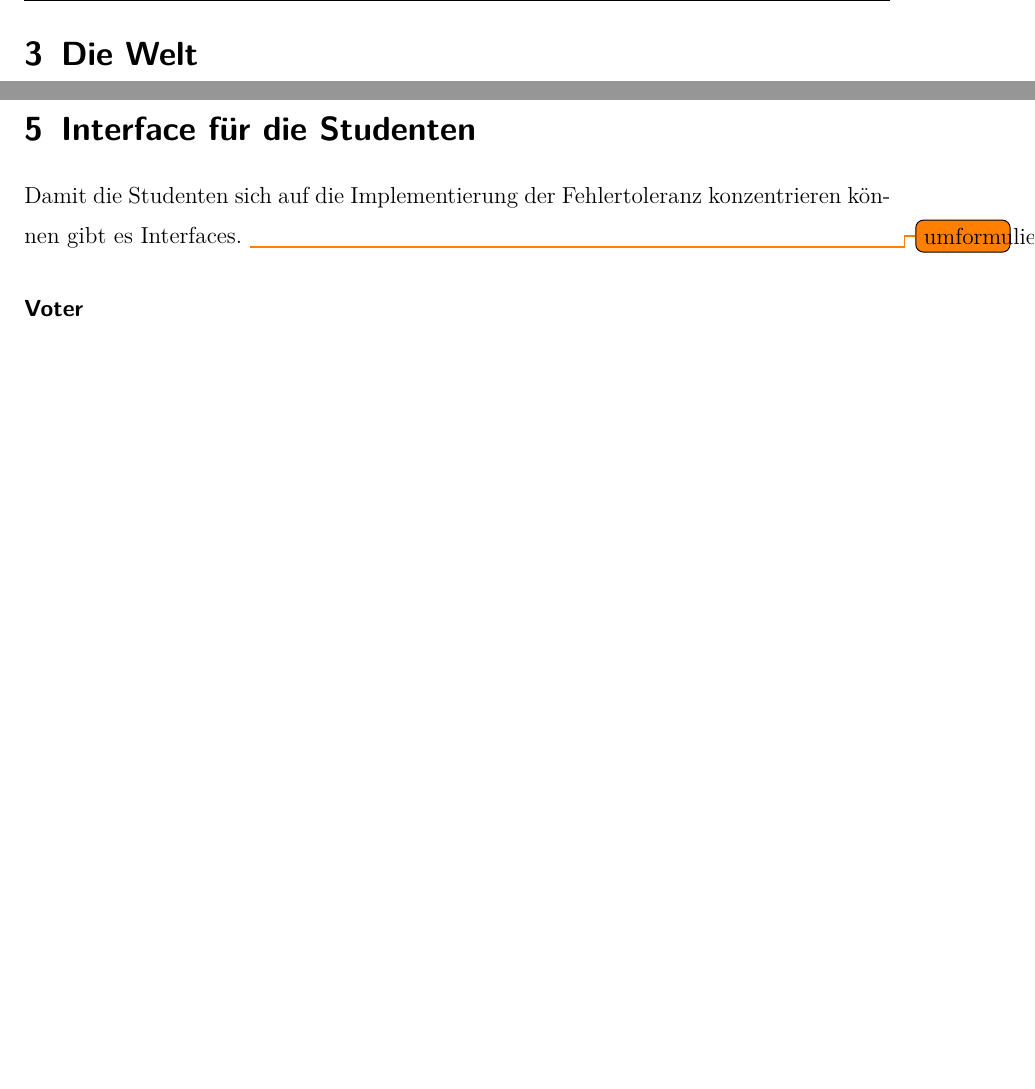
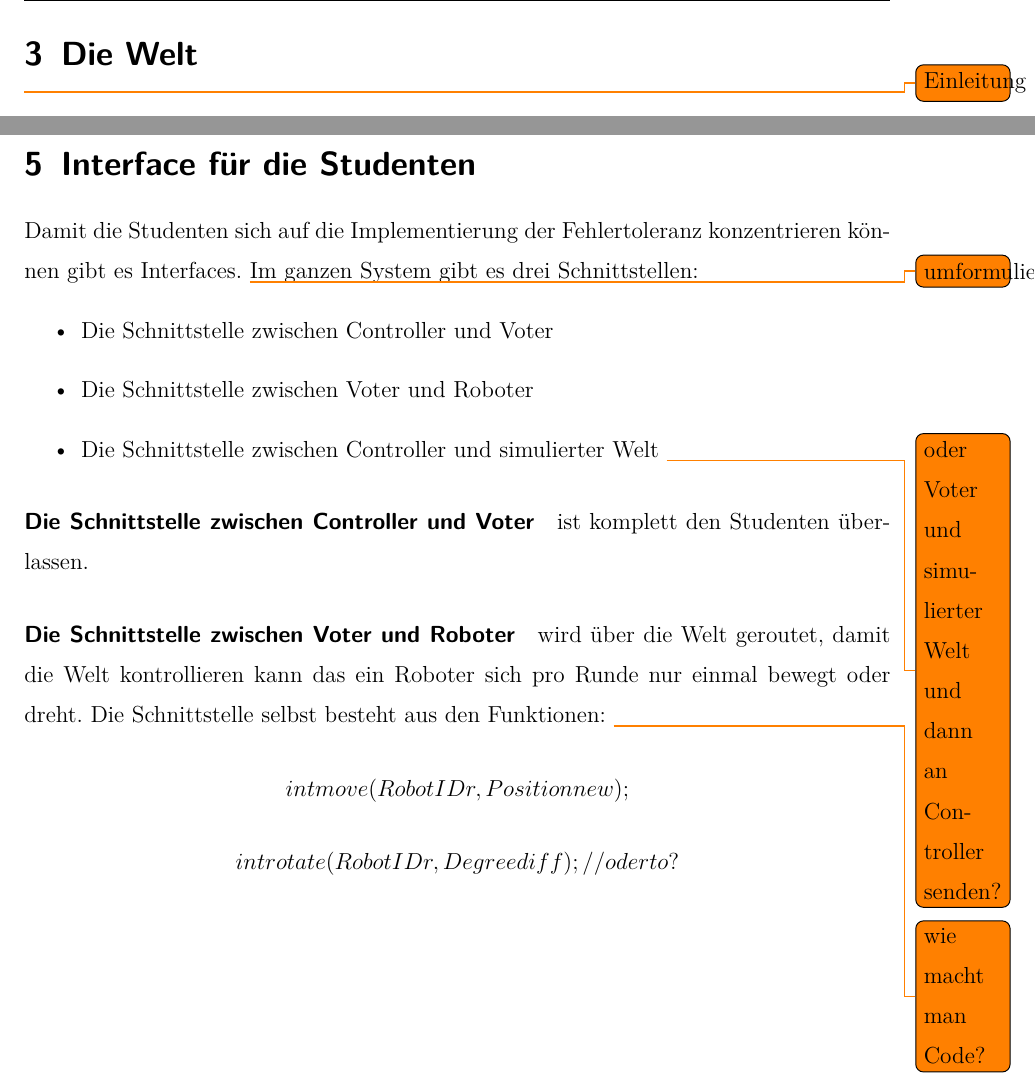
Before and after one commit to glysbaysb/bachelor, a LaTeX document (doku.tex): two parts of pages 5 and 7 of 11, joined at a grey line, cut so that both start at the same text, the shorter picture padded with empty space. Compiled offline with pdfLaTeX.

Commit message:
thesis: decide on an interface between voter and world

```diff
--- a/doku.tex
+++ b/doku.tex
@@ -104,6 +104,7 @@ Beispielimplementation, die auch mithilfe eines Fehlerinjektors getestet wurde.
 
 \clearpage
 \section{Die Welt}
+\todo{Einleitung}
 
 
 \clearpage
@@ -113,9 +114,22 @@ wer, in welchem drin ist. \todo{aufteilung im netzwerk als Bild}
 
 \clearpage
 \section{Interface f{\"{u}}r die Studenten}
-Damit die Studenten sich auf die Implementierung der Fehlertoleranz konzentrieren können gibt es Interfaces. \todo{umformulieren}
+Damit die Studenten sich auf die Implementierung der Fehlertoleranz konzentrieren k{\"{o}}nnen gibt es Interfaces. \todo{umformulieren}
+Im ganzen System gibt es drei Schnittstellen:
+\begin{itemize}
+\item Die Schnittstelle zwischen Controller und Voter
+\item Die Schnittstelle zwischen Voter und Roboter
+\item Die Schnittstelle zwischen Controller und simulierter Welt \todo{oder Voter und simulierter Welt und dann an Controller senden?}
+\end{itemize}
 
-\paragraph{Voter}
+\paragraph{Die Schnittstelle zwischen Controller und Voter} ist komplett den Studenten {\"{u}}berlassen.
+
+\paragraph{Die Schnittstelle zwischen Voter und Roboter} wird {\"{u}}ber die Welt geroutet, damit die Welt kontrollieren kann das ein
+Roboter sich pro Runde nur einmal bewegt oder dreht. Die Schnittstelle selbst besteht aus den Funktionen:
+\todo{wie macht man Code?}
+$$ int move(RobotID r, Position new); $$
+$$ int rotate(RobotID r, Degree diff); // oder to? $$
+
 
 \clearpage
 \section{Fehlerinjektion}
```
Also changed, not shown: doku.tex (4 more changed lines).
